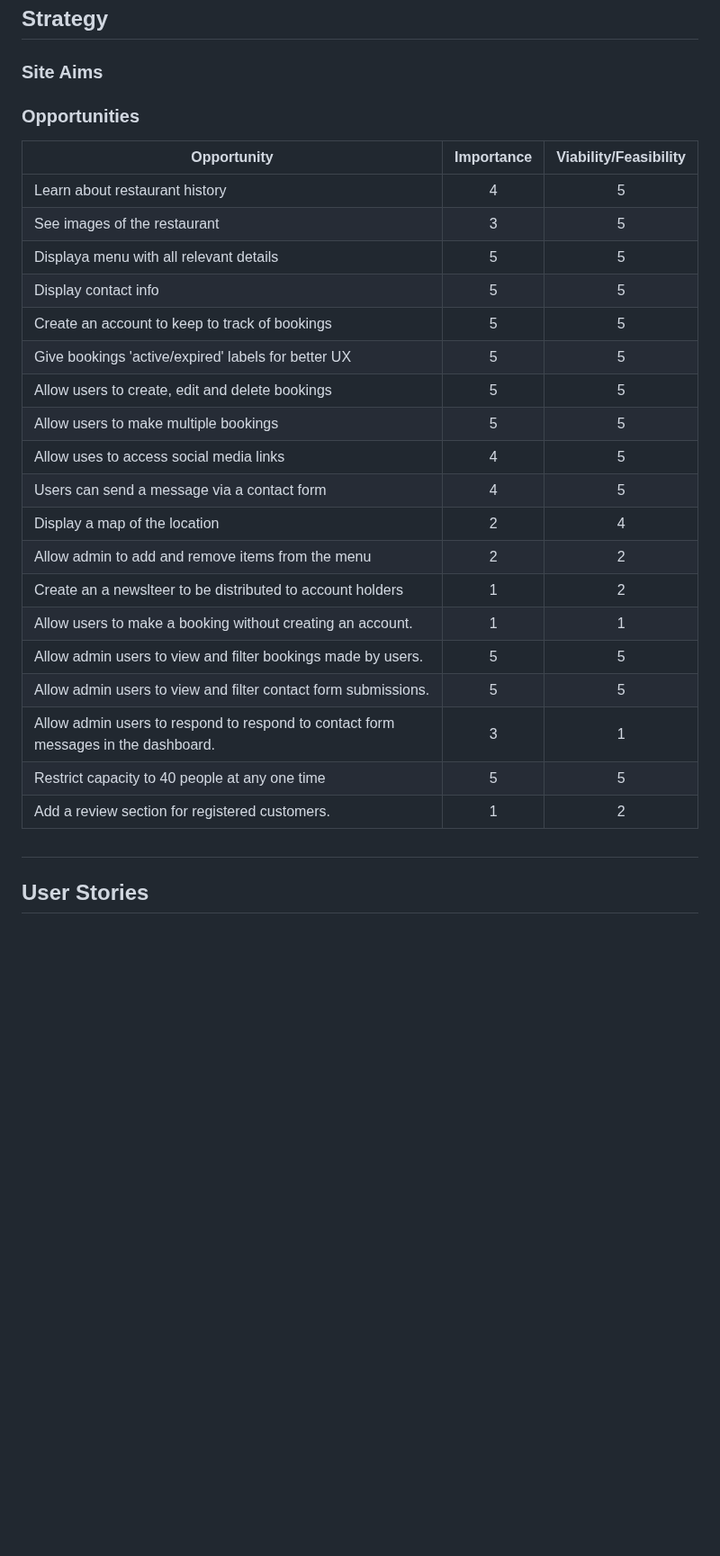
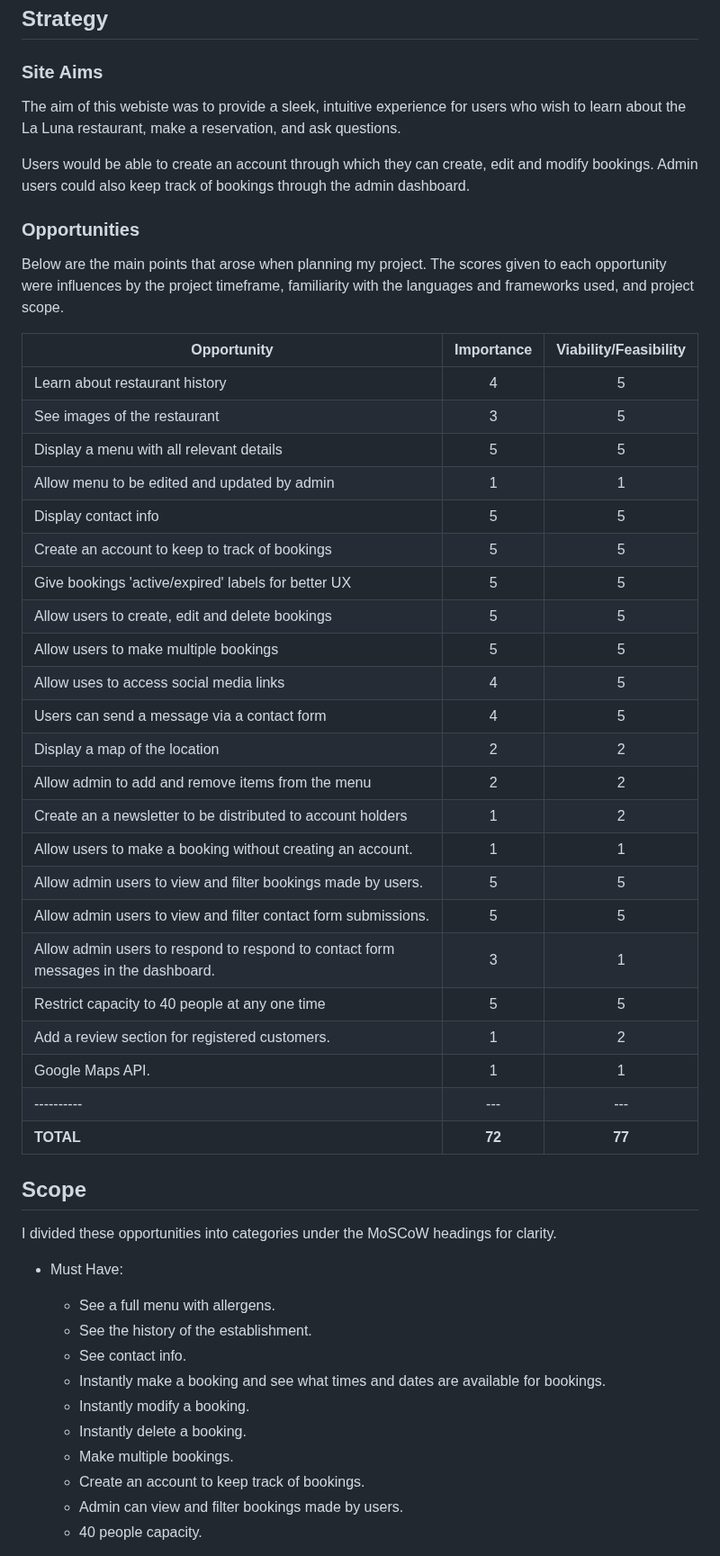
Before and after one commit to maevecrossan/la-luna, a Markdown page: README.md, the part around one of its changes. Shown at 90% size. Drawn GitHub-style; blank space fills up the shorter version.

```diff
--- a/README.md
+++ b/README.md
@@ -12,13 +12,20 @@ Welcome to La Luna, the online gateway to an exceptional fine-dining experience.
 
 ### Site Aims
 
+The aim of this webiste was to provide a sleek, intuitive experience for users who wish to learn about the La Luna restaurant, make a reservation, and ask questions.
+
+Users would be able to create an account through which they can create, edit and modify bookings. Admin users could also keep track of bookings through the admin dashboard.
+
 ### Opportunities
+
+Below are the main points that arose when planning my project. The scores given to each opportunity were influences by the project timeframe, familiarity with the languages and frameworks used, and project scope.
 
 Opportunity | Importance | Viability/Feasibility
 ---|:---:|:---:|
 Learn about restaurant history | 4 | 5
 See images of the restaurant | 3 | 5
-Displaya menu with all relevant details | 5 | 5
+Display a menu with all relevant details | 5 | 5
+Allow menu to be edited and updated by admin | 1 | 1
 Display contact info | 5 | 5
 Create an account to keep to track of bookings | 5 | 5
 Give bookings 'active/expired' labels for better UX | 5 | 5
@@ -26,16 +33,33 @@ Allow users to create, edit and delete bookings | 5 | 5
 Allow users to make multiple bookings | 5 | 5
 Allow uses to access social media links | 4 | 5
 Users can send a message via a contact form | 4 | 5
-Display a map of the location | 2 | 4
+Display a map of the location | 2 | 2
 Allow admin to add and remove items from the menu | 2 | 2
-Create an a newslteer to be distributed to account holders | 1 | 2
+Create an a newsletter to be distributed to account holders | 1 | 2
 Allow users to make a booking without creating an account. | 1 | 1
 Allow admin users to view and filter bookings made by users. | 5 | 5
 Allow admin users to view and filter contact form submissions. | 5 | 5
 Allow admin users to respond to respond to contact form messages in the dashboard. | 3 | 1
 Restrict capacity to 40 people at any one time | 5 | 5
 Add a review section for registered customers. | 1 | 2
+Google Maps API. | 1 | 1
+---------- | --- | ---
+**TOTAL** | **72** | **77**
 
-##
 
-## User Stories
+## Scope
+
+I divided these opportunities into categories under the MoSCoW headings for clarity.
+
+* Must Have:
+    * See a full menu with allergens.
+    * See the history of the establishment.
+    * See contact info.
+    * Instantly make a booking and see what times and dates are available for bookings.
+    * Instantly modify a booking.
+    * Instantly delete a booking.
+    * Make multiple bookings.
+    * Create an account to keep track of bookings.
+    * Admin can view and filter bookings made by users.
+    * 40 people capacity.
+
```
Also changed, not shown: other parts of README.md (+42 -46 lines).
